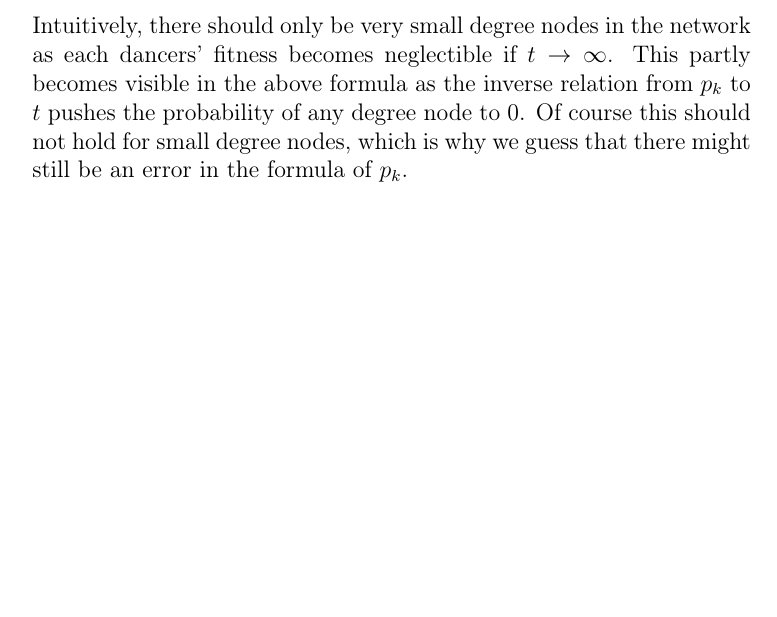
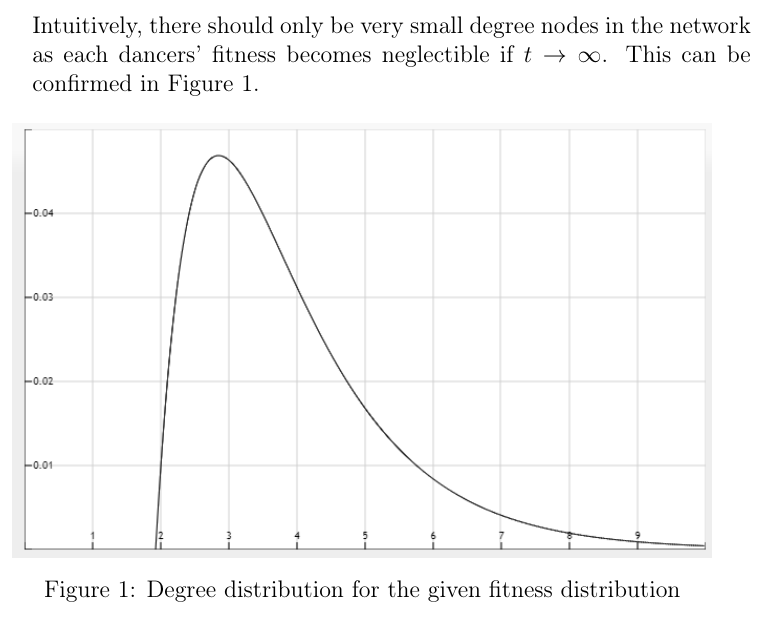
Before and after one commit to fidsusj/CNA_assignments, a LaTeX document (6/report/report.tex, which reads 6/report/content/problem_01.tex): part of page 4 of 17, cut so that both start at the same text, the shorter picture padded with empty space. Compiled offline with pdfLaTeX.

Commit message:
Added figure to assignment 6 exercise 1

```diff
--- a/6/report/content/problem_01.tex
+++ b/6/report/content/problem_01.tex
@@ -81,6 +81,13 @@ by a new participant. The party evolves following these rules:
 		\end{split}
 	\end{equation*}
 
-	Intuitively, there should only be very small degree nodes in the network as each dancers' fitness becomes neglectible if $t \rightarrow \infty$. This partly becomes visible in the above formula as the inverse relation from $p_k$ to $t$ pushes the probability of any degree node to 0. Of course this should not hold for small degree nodes, which is why we guess that there might still be an error in the formula of $p_k$.
+	Intuitively, there should only be very small degree nodes in the network as each dancers' fitness becomes neglectible if $t \rightarrow \infty$. This can be confirmed in Figure \ref{distribution}.
+
+	\begin{figure}[h]
+		\centering
+		\includegraphics[width=0.9\linewidth]{images/degree_distribution.png}
+		\caption{Degree distribution for the given fitness distribution}
+		\label{distribution}
+	\end{figure}
 
 \end{enumerate}
```
Also changed, not shown: 6/report/images/degree_distribution.PNG (added), 6/report/report.pdf, 3 other files.
